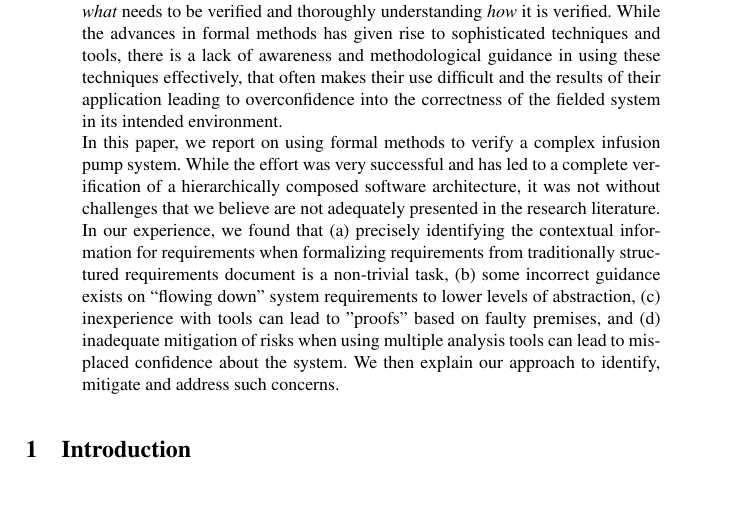
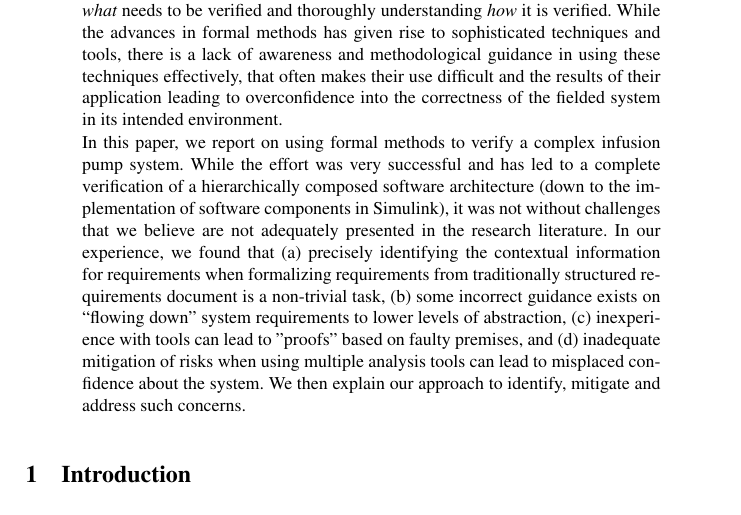
Before and after one commit to anitha-cs/Formalizing_Requirements, a LaTeX thesis (src/Main.tex, which reads src/abstract.tex): part of page 1 of 15, cut so that both start at the same text. Compiled offline with pdfLaTeX.

Commit message:
Updated abstract from Mike.

```diff
--- a/src/abstract.tex
+++ b/src/abstract.tex
@@ -1,7 +1,6 @@
 Formal methods have been enormously useful in verifying complex system requirements. However, their success depends on precisely formalizing {\em what} needs to be verified and thoroughly understanding {\em how} it is verified. While the advances in formal methods has given rise to sophisticated techniques and tools, there is a lack of awareness and methodological guidance in using these techniques effectively, that often makes their use difficult and the results of their application leading to overconfidence into the correctness of the fielded system in its intended environment.
 
-In this paper, we report on using formal methods to verify a complex infusion pump system.  While the effort was very successful and has led to a complete verification of a hierarchically composed software architecture%(down to the implementation of software components in Simulink)
-, it was not without challenges that we believe are not adequately presented in the research literature. In our experience, we found that (a) precisely identifying the contextual information for requirements when formalizing requirements from traditionally structured requirements document is a non-trivial task, (b) some incorrect guidance exists on ``flowing down'' system requirements to lower levels of abstraction, (c) inexperience with tools can lead to "proofs" based on faulty premises, and (d) inadequate mitigation of risks when using multiple analysis tools can lead to misplaced confidence about the system. We then explain our approach to identify, mitigate and address such concerns.
+In this paper, we report on using formal methods to verify a complex infusion pump system.  While the effort was very successful and has led to a complete verification of a hierarchically composed software architecture (down to the implementation of software components in Simulink), it was not without challenges that we believe are not adequately presented in the research literature. In our experience, we found that (a) precisely identifying the contextual information for requirements when formalizing requirements from traditionally structured requirements document is a non-trivial task, (b) some incorrect guidance exists on ``flowing down'' system requirements to lower levels of abstraction, (c) inexperience with tools can lead to "proofs" based on faulty premises, and (d) inadequate mitigation of risks when using multiple analysis tools can lead to misplaced confidence about the system. We then explain our approach to identify, mitigate and address such concerns.
 
 %The benefits of formal techniques at their intersection with requirements engineering is tricky to access. Formal methods have been enormously useful in verifying complex system requirements. However, their success depends on precisely formalizing ``what" needs to be verified and thoroughly understanding ``how" it is verified. While the advances in this field has given rise to sophisticated techniques and tools, there is a lack of awareness and guidance in appropriately using them, that often makes their use painful and results misleading.
 %
```
